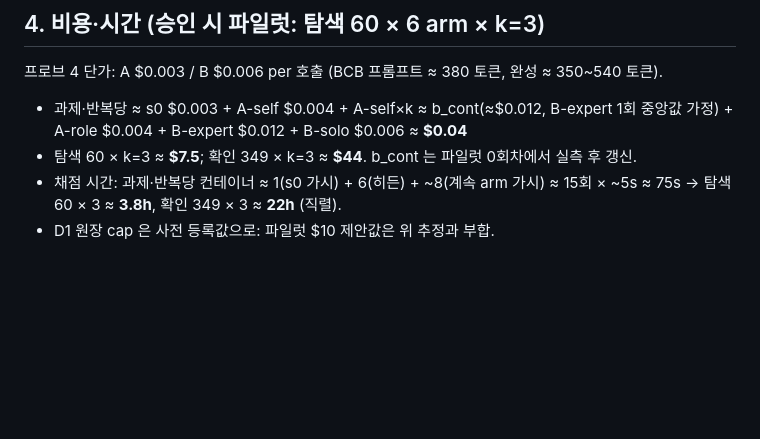
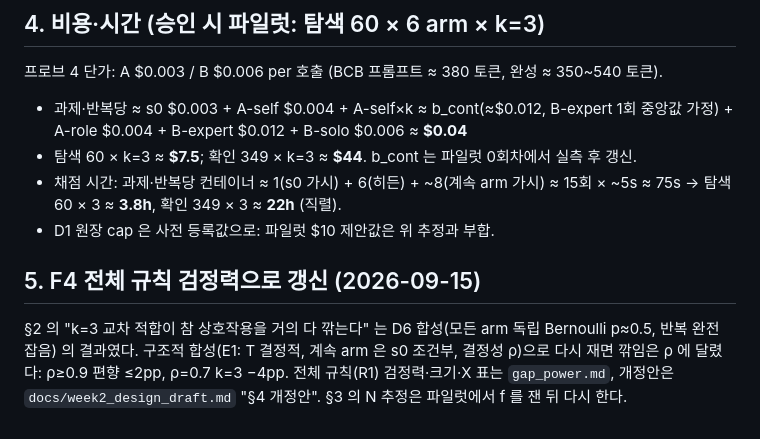
Before and after one commit to Kevin0424Lee/Harmonet, a Markdown page: evidence/week2/power_prelim.md, the part around the change. Drawn GitHub-style; blank space fills up the shorter version.

```diff
--- a/evidence/week2/power_prelim.md
+++ b/evidence/week2/power_prelim.md
@@ -49,3 +49,8 @@ oracle gap 을 목표로 잡으면 CI 는 거의 항상 빗나간다 — 아래
 - 탐색 60 × k=3 ≈ **$7.5**; 확인 349 × k=3 ≈ **$44**. b_cont 는 파일럿 0회차에서 실측 후 갱신.
 - 채점 시간: 과제·반복당 컨테이너 ≈ 1(s0 가시) + 6(히든) + ~8(계속 arm 가시) ≈ 15회 × ~5s ≈ 75s → 탐색 60 × 3 ≈ **3.8h**, 확인 349 × 3 ≈ **22h** (직렬).
 - D1 원장 cap 은 사전 등록값으로: 파일럿 $10 제안값은 위 추정과 부합.
+
+## 5. F4 전체 규칙 검정력으로 갱신 (2026-09-15)
+§2 의 "k=3 교차 적합이 참 상호작용을 거의 다 깎는다" 는 D6 합성(모든 arm 독립 Bernoulli p≈0.5, 반복 완전 잡음) 의 결과였다. 구조적 합성(E1: T 결정적,
+계속 arm 은 s0 조건부, 결정성 ρ)으로 다시 재면 깎임은 ρ 에 달렸다: ρ≥0.9 편향 ≤2pp, ρ=0.7 k=3 −4pp. 전체 규칙(R1) 검정력·크기·X 표는
+`gap_power.md`, 개정안은 `docs/week2_design_draft.md` "§4 개정안". §3 의 N 추정은 파일럿에서 f 를 잰 뒤 다시 한다.
```
Also changed, not shown: docs/week2_design_draft.md (+38 -0 lines).
